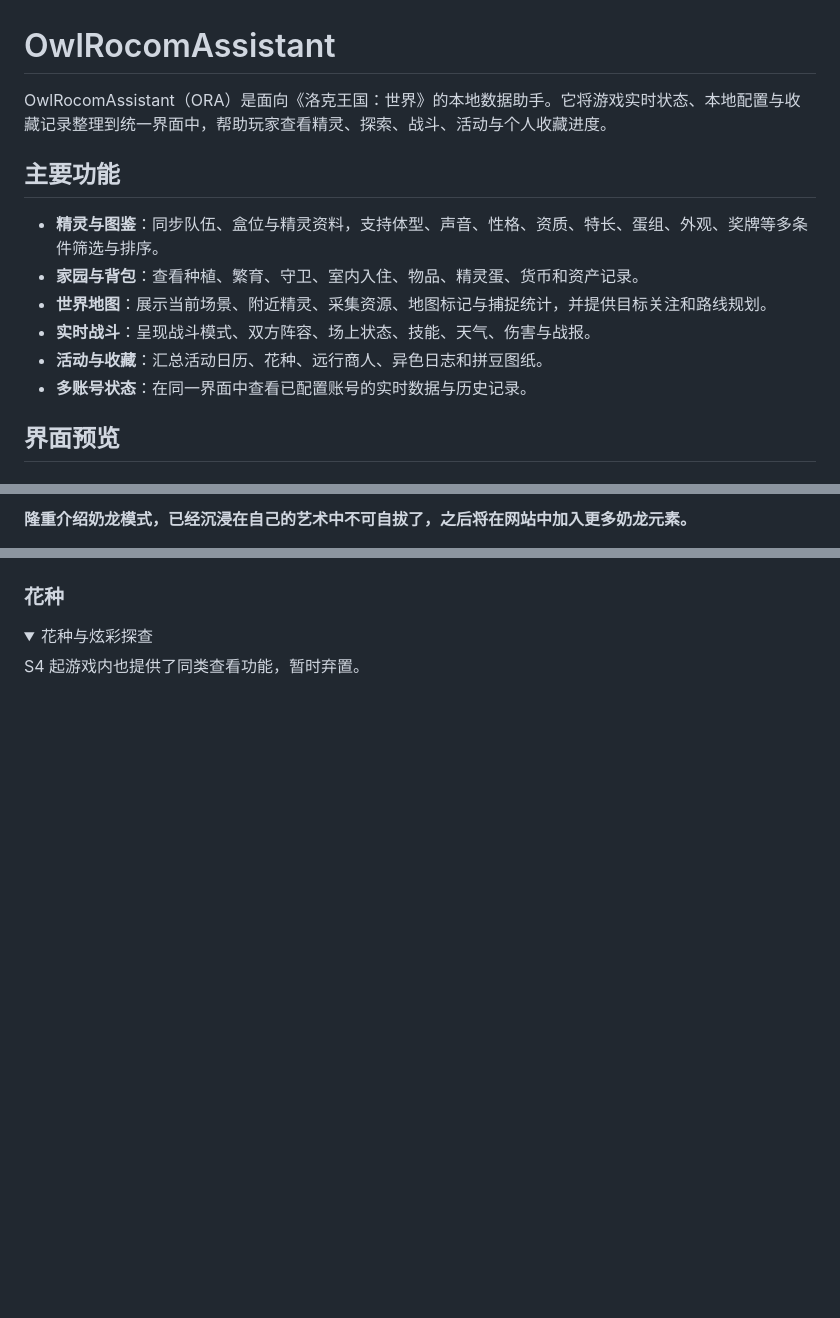
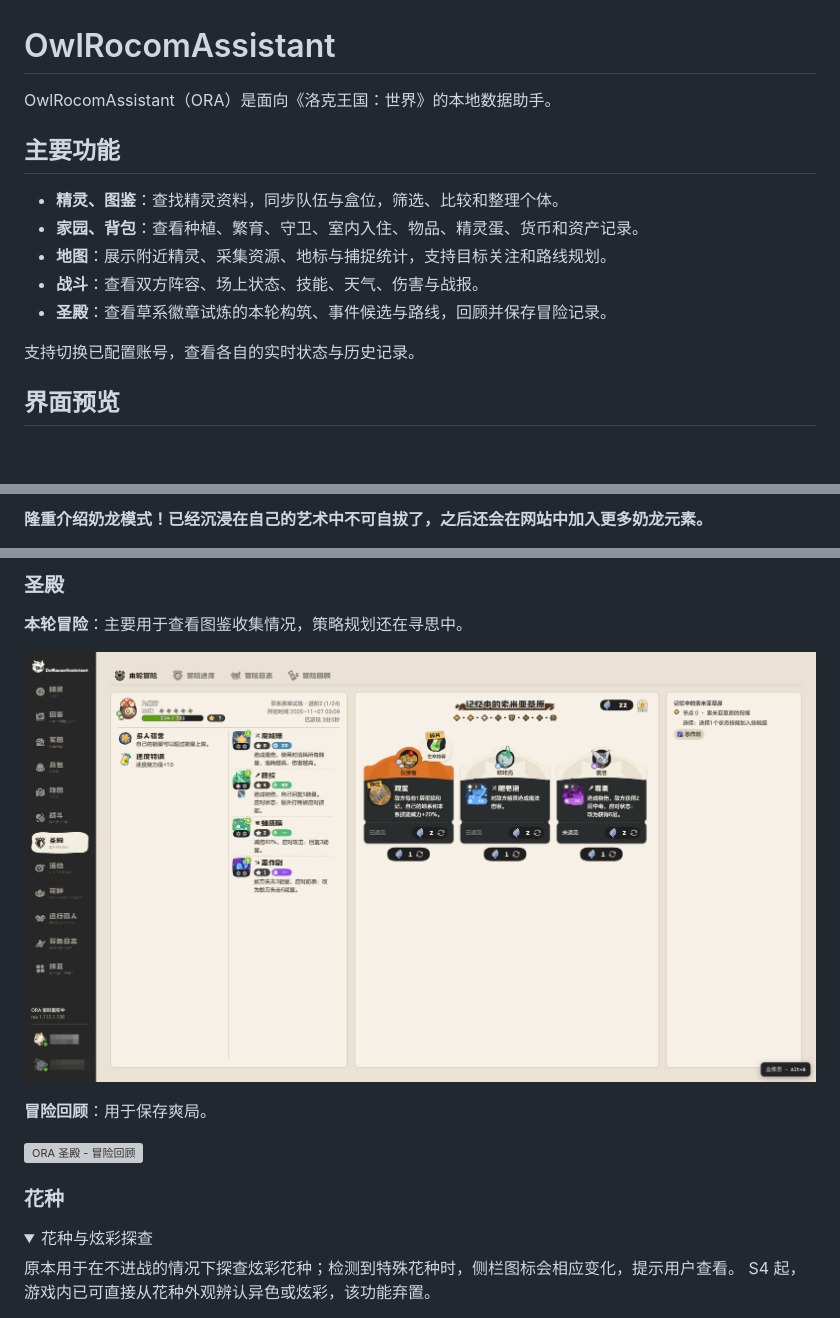
Before and after one commit to benzoic-acid/OwlRocomAssistant-showcase, a Markdown page: README.md, 3 parts joined by grey strips. Rendered like a GitHub page; pictures changed too: screenshots/badges-adventure.png (added); folded sections open; blank space fills up the shorter version; grey boxes are pictures that could not be loaded.

```diff
--- a/README.md
+++ b/README.md
@@ -1,15 +1,16 @@
 # OwlRocomAssistant
 
-OwlRocomAssistant（ORA）是面向《洛克王国：世界》的本地数据助手。它将游戏实时状态、本地配置与收藏记录整理到统一界面中，帮助玩家查看精灵、探索、战斗、活动与个人收藏进度。
+OwlRocomAssistant（ORA）是面向《洛克王国：世界》的本地数据助手。
 
 ## 主要功能
 
-- **精灵与图鉴**：同步队伍、盒位与精灵资料，支持体型、声音、性格、资质、特长、蛋组、外观、奖牌等多条件筛选与排序。
-- **家园与背包**：查看种植、繁育、守卫、室内入住、物品、精灵蛋、货币和资产记录。
-- **世界地图**：展示当前场景、附近精灵、采集资源、地图标记与捕捉统计，并提供目标关注和路线规划。
-- **实时战斗**：呈现战斗模式、双方阵容、场上状态、技能、天气、伤害与战报。
-- **活动与收藏**：汇总活动日历、花种、远行商人、异色日志和拼豆图纸。
-- **多账号状态**：在同一界面中查看已配置账号的实时数据与历史记录。
+- **精灵、图鉴**：查找精灵资料，同步队伍与盒位，筛选、比较和整理个体。
+- **家园、背包**：查看种植、繁育、守卫、室内入住、物品、精灵蛋、货币和资产记录。
+- **地图**：展示附近精灵、采集资源、地标与捕捉统计，支持目标关注和路线规划。
+- **战斗**：查看双方阵容、场上状态、技能、天气、伤害与战报。
+- **圣殿**：查看草系徽章试炼的本轮构筑、事件候选与路线，回顾并保存冒险记录。
+
+支持切换已配置账号，查看各自的实时状态与历史记录。
 
 ## 界面预览
 
@@ -65,3 +56,3 @@ OwlRocomAssistant（ORA）是面向《洛克王国：世界》的本地数据助
 
-**隆重介绍奶龙模式，已经沉浸在自己的艺术中不可自拔了，之后将在网站中加入更多奶龙元素。**
+**隆重介绍奶龙模式！已经沉浸在自己的艺术中不可自拔了，之后还会在网站中加入更多奶龙元素。**
 
@@ -80,10 +71,21 @@ OwlRocomAssistant（ORA）是面向《洛克王国：世界》的本地数据助
 
 </details>
+
+### 圣殿
+
+**本轮冒险**：主要用于查看图鉴收集情况，策略规划还在寻思中。
+
+![ORA 圣殿 - 本轮冒险](screenshots/badges-adventure.png)
+
+**冒险回顾**：用于保存爽局。
+
+![ORA 圣殿 - 冒险回顾](screenshots/badges-review.png)
 
 ### 花种
 
 <details>
 <summary>花种与炫彩探查</summary>
 
-S4 起游戏内也提供了同类查看功能，暂时弃置。
+原本用于在不进战的情况下探查炫彩花种；检测到特殊花种时，侧栏图标会相应变化，提示用户查看。
+S4 起，游戏内已可直接从花种外观辨认异色或炫彩，该功能弃置。
 
```
Also changed, not shown: other parts of README.md (+30 -38 lines), 4 other files.
